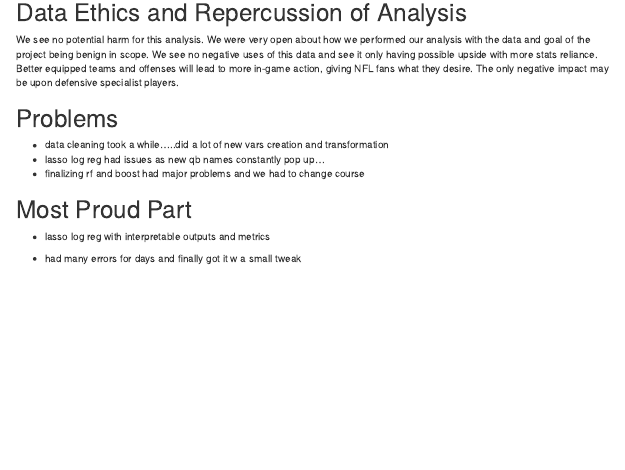
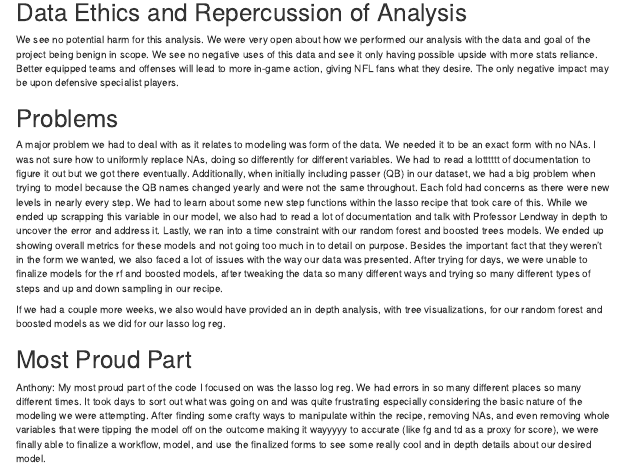
Before and after one commit to apalma127/Stat-456-Final-Project, an R Markdown document (Behind_Scenes.Rmd): the page in a window 1100 px wide, from 14730 px down. Rendered offline with R 4.5, knitr and Pandoc, with nearby package versions; some code elsewhere in the file could not run offline; menus at the side of the page are left out.

Commit message:
added bottom sections

```diff
--- a/Behind_Scenes.Rmd
+++ b/Behind_Scenes.Rmd
@@ -1049,10 +1049,15 @@ We see no potential harm for this analysis.  We were very open about how we perf
 
 
 
-- data cleaning took a while.....did a lot of new vars creation and transformation
-- lasso log reg had issues as new qb names constantly pop up...
-- finalizing rf and boost had major problems and we had to change course
 
+
+
+
+
+
+A major problem we had to deal with as it relates to modeling was form of the data.  We needed it to be an exact form with no NAs.  I was not sure how to uniformly replace NAs, doing so differently for different variables.  We had to read a lotttttt of documentation to figure it out but we got there eventually.  Additionally, when initially including passer (QB) in our dataset, we had a big problem when trying to model because the QB names changed yearly and were not the same throughout.  Each fold had concerns as there were new levels in nearly every step.  We had to learn about some new step functions within the lasso recipe that took care of this.  While we ended up scrapping this variable in our model, we also had to read a lot of documentation and talk with Professor Lendway in depth to uncover the error and address it.  Lastly, we ran into a time constraint with our random forest and boosted trees models.  We ended up showing overall metrics for these models and not going too much in to detail on purpose.  Besides the important fact that they weren't in the form we wanted, we also faced a lot of issues with the way our data was presented.  After trying for days, we were unable to finalize models for the rf and boosted models, after tweaking the data so many different ways and trying so many different types of steps and up and down sampling in our recipe.
+
+If we had a couple more weeks, we also would have provided an in depth analysis, with tree visualizations, for our random forest and boosted models as we did for our lasso log reg.
 
 
 # Most Proud Part
@@ -1074,10 +1079,4 @@ We see no potential harm for this analysis.  We were very open about how we perf
 
 
 
-
-
-
-
-- lasso log reg with interpretable outputs and metrics
-
-- had many errors for days and finally got it w a small tweak
+Anthony: My most proud part of the code I focused on was the lasso log reg.  We had errors in so many different places so many different times.  It took days to sort out what was going on and was quite frustrating especially considering the basic nature of the modeling we were attempting.  After finding some crafty ways to manipulate within the recipe, removing NAs, and even removing whole variables that were tipping the model off on the outcome making it wayyyyy to accurate (like fg and td as a proxy for score), we were finally able to finalize a workflow, model, and use the finalized forms to see some really cool and in depth details about our desired model.
```
